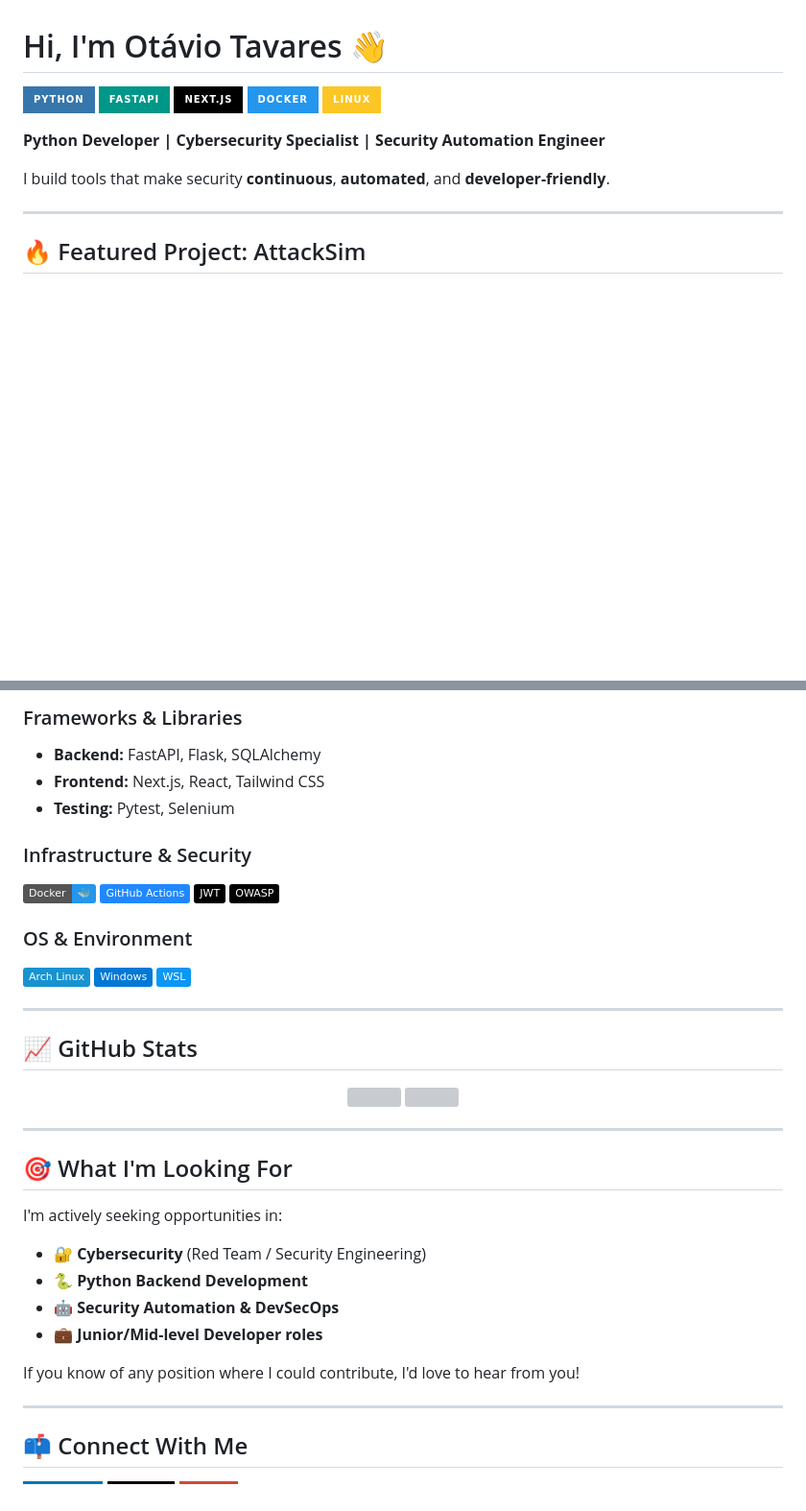
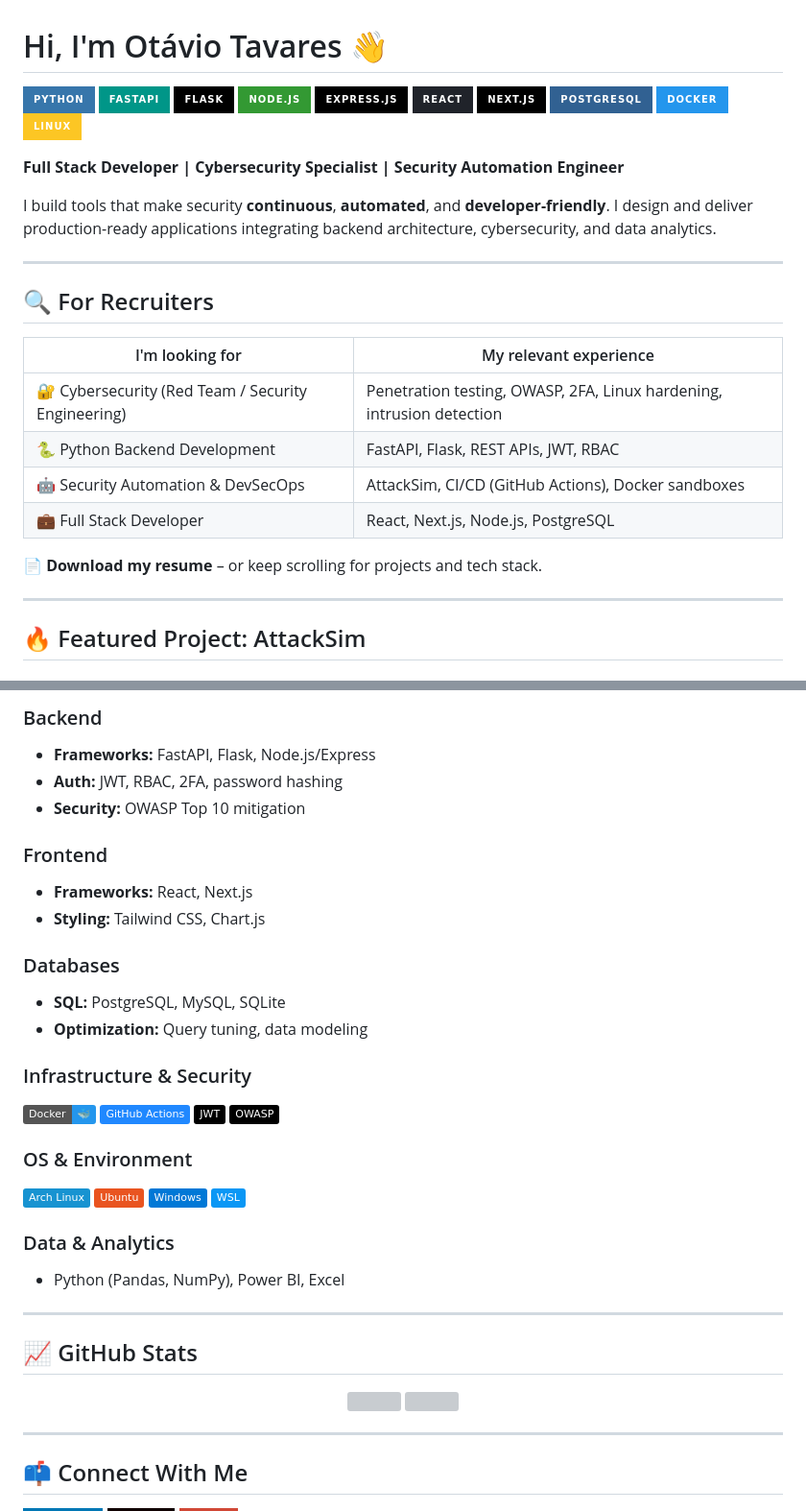
Before and after one commit to OtavioTavaresDev/OtavioTavaresDev, a Markdown page: README.md, 2 parts joined by grey strips. Shown at 96% size. GitHub-like rendering; badges without logos; blank space fills up the shorter version; grey boxes are pictures that could not be loaded.

```diff
--- a/README.md
+++ b/README.md
@@ -2,13 +2,31 @@
 
 [![Python](https://img.shields.io/badge/Python-3776AB?style=for-the-badge&logo=python&logoColor=white)](https://python.org)
 [![FastAPI](https://img.shields.io/badge/FastAPI-009688?style=for-the-badge&logo=fastapi&logoColor=white)](https://fastapi.tiangolo.com/)
+[![Flask](https://img.shields.io/badge/Flask-000000?style=for-the-badge&logo=flask&logoColor=white)](https://flask.palletsprojects.com/)
+[![Node.js](https://img.shields.io/badge/Node.js-339933?style=for-the-badge&logo=nodedotjs&logoColor=white)](https://nodejs.org/)
+[![Express.js](https://img.shields.io/badge/Express.js-000000?style=for-the-badge&logo=express&logoColor=white)](https://expressjs.com/)
+[![React](https://img.shields.io/badge/React-20232A?style=for-the-badge&logo=react&logoColor=61DAFB)](https://reactjs.org/)
 [![Next.js](https://img.shields.io/badge/Next.js-000000?style=for-the-badge&logo=nextdotjs&logoColor=white)](https://nextjs.org/)
+[![PostgreSQL](https://img.shields.io/badge/PostgreSQL-316192?style=for-the-badge&logo=postgresql&logoColor=white)](https://postgresql.org)
 [![Docker](https://img.shields.io/badge/Docker-2496ED?style=for-the-badge&logo=docker&logoColor=white)](https://docker.com)
 [![Linux](https://img.shields.io/badge/Linux-FCC624?style=for-the-badge&logo=linux&logoColor=black)](https://archlinux.org)
 
-**Python Developer | Cybersecurity Specialist | Security Automation Engineer**
+**Full Stack Developer | Cybersecurity Specialist | Security Automation Engineer**
 
-I build tools that make security **continuous**, **automated**, and **developer-friendly**.
+I build tools that make security **continuous**, **automated**, and **developer-friendly**. I design and deliver production-ready applications integrating backend architecture, cybersecurity, and data analytics.
+
+---
+
+## 🔍 For Recruiters
+
+| I'm looking for | My relevant experience |
+|----------------|------------------------|
+| 🔐 Cybersecurity (Red Team / Security Engineering) | Penetration testing, OWASP, 2FA, Linux hardening, intrusion detection |
+| 🐍 Python Backend Development | FastAPI, Flask, REST APIs, JWT, RBAC |
+| 🤖 Security Automation & DevSecOps | AttackSim, CI/CD (GitHub Actions), Docker sandboxes |
+| 💼 Full Stack Developer | React, Next.js, Node.js, PostgreSQL |
+
+📄 **Download my resume** – or keep scrolling for projects and tech stack.
 
 ---
 
@@ -51,8 +71,16 @@ A **SaaS platform that simulates real-world attacks** to detect vulnerabilities
 
-### Frameworks & Libraries
-- **Backend:** FastAPI, Flask, SQLAlchemy
-- **Frontend:** Next.js, React, Tailwind CSS
-- **Testing:** Pytest, Selenium
+### Backend
+- **Frameworks:** FastAPI, Flask, Node.js/Express
+- **Auth:** JWT, RBAC, 2FA, password hashing
+- **Security:** OWASP Top 10 mitigation
+
+### Frontend
+- **Frameworks:** React, Next.js
+- **Styling:** Tailwind CSS, Chart.js
+
+### Databases
+- **SQL:** PostgreSQL, MySQL, SQLite
+- **Optimization:** Query tuning, data modeling
 
 ### Infrastructure & Security
 ![Docker](https://img.shields.io/badge/Docker-🐳-2496ED)
@@ -62,8 +90,12 @@ A **SaaS platform that simulates real-world attacks** to detect vulnerabilities
 
 ### OS & Environment
 ![Arch Linux](https://img.shields.io/badge/Arch_Linux-1793D1?logo=archlinux)
+![Ubuntu](https://img.shields.io/badge/Ubuntu-E95420?logo=ubuntu)
 ![Windows](https://img.shields.io/badge/Windows-0078D6?logo=windows)
 ![WSL](https://img.shields.io/badge/WSL-0a97f5?logo=linux)
+
+### Data & Analytics
+- Python (Pandas, NumPy), Power BI, Excel
 
 ---
 
@@ -73,19 +105,6 @@ A **SaaS platform that simulates real-world attacks** to detect vulnerabilities
   <img height="180em" src="https://github-readme-stats.vercel.app/api?username=OtavioTavaresDev&show_icons=true&theme=radical&include_all_commits=true&count_private=true"/>
   <img height="180em" src="https://github-readme-stats.vercel.app/api/top-langs/?username=OtavioTavaresDev&layout=compact&langs_count=7&theme=radical"/>
 </div>
-
----
-
-## 🎯 What I'm Looking For
-
-I'm actively seeking opportunities in:
-
-- 🔐 **Cybersecurity** (Red Team / Security Engineering)
-- 🐍 **Python Backend Development**
-- 🤖 **Security Automation & DevSecOps**
-- 💼 **Junior/Mid-level Developer roles**
-
-If you know of any position where I could contribute, I'd love to hear from you!
 
 ---
 
```
Also changed, not shown: other parts of README.md (+6 -4 lines).
